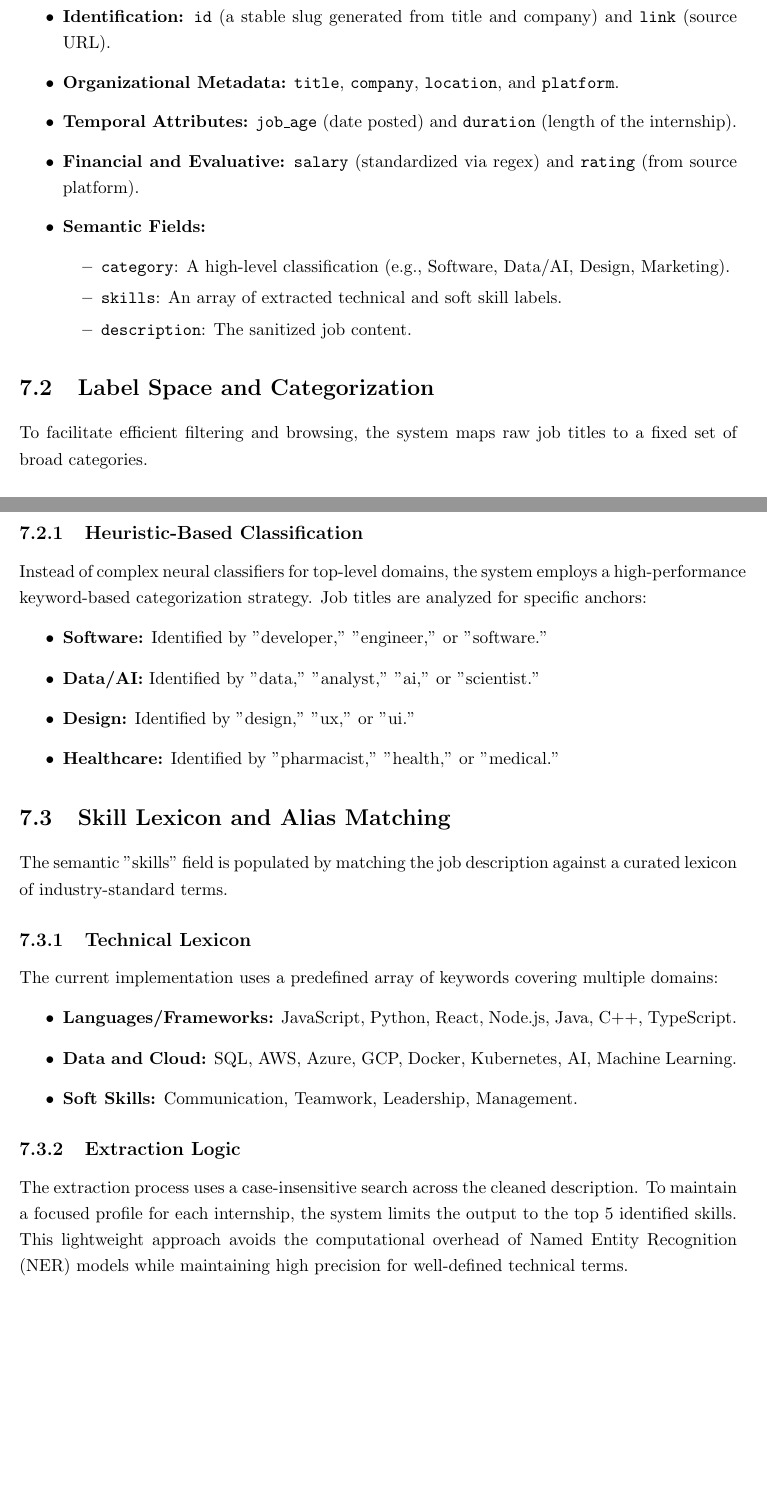
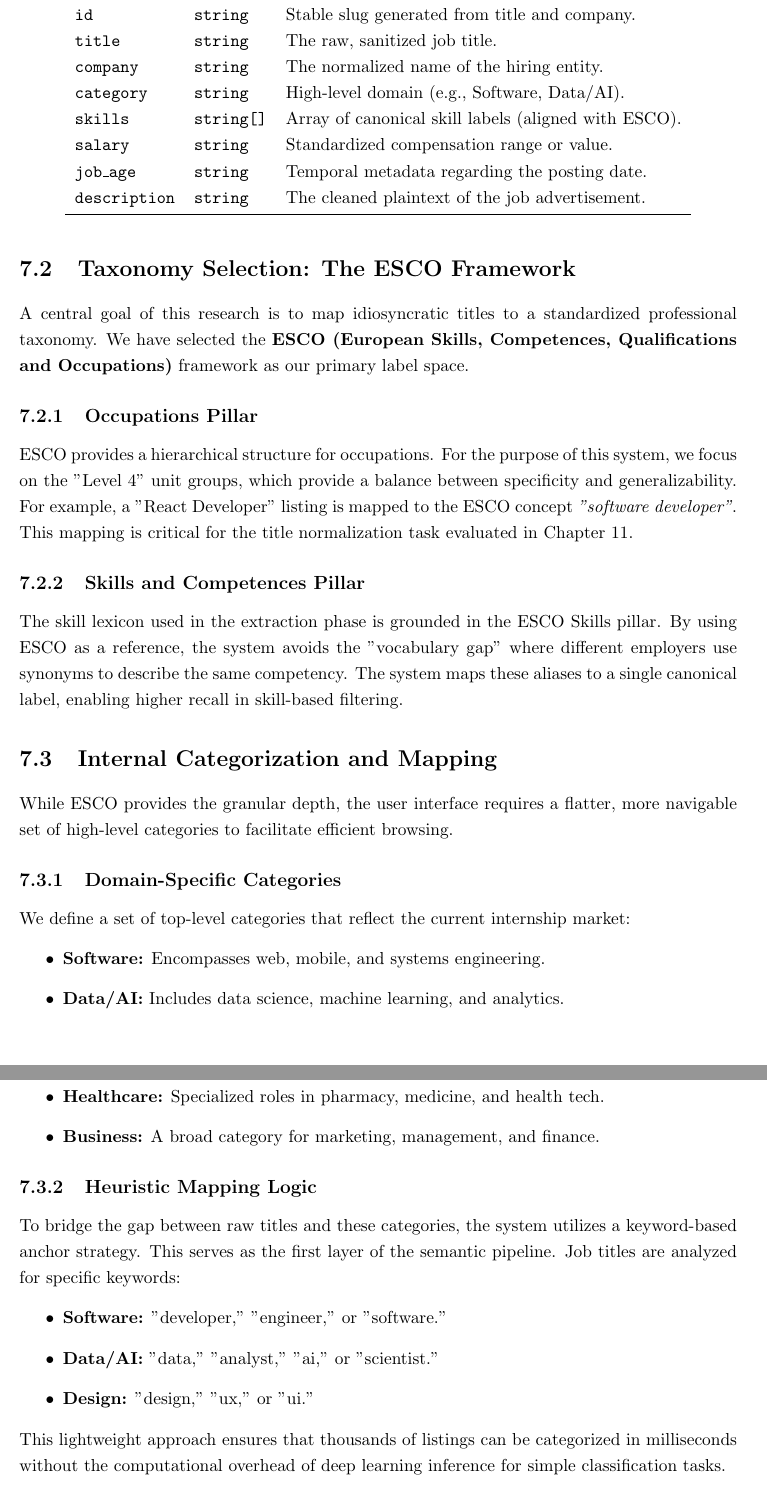
Before and after one commit to muadhbelkacem/c31, a LaTeX thesis (main.tex, which reads chapters/chapter7.tex): two parts of pages 30 and 31 of 53 before the commit and two parts of pages 31 and 32 of 54 after it, joined at a grey line, cut at the place of the change. Compiled offline with pdfLaTeX.

Commit message:
chapter 7 jjjj

```diff
--- a/chapters/chapter7.tex
+++ b/chapters/chapter7.tex
@@ -10,38 +21,49 @@ The core data structure consists of the following fields:
+    \label{tab:internship_schema}
+    \begin{tabular}{lll}
+        \toprule
+        \textbf{Field} & \textbf{Type} & \textbf{Description} \\ \midrule
+        \texttt{id} & \texttt{string} & Stable slug generated from title and company. \\
+        \texttt{title} & \texttt{string} & The raw, sanitized job title. \\
+        \texttt{company} & \texttt{string} & The normalized name of the hiring entity. \\
+        \texttt{category} & \texttt{string} & High-level domain (e.g., Software, Data/AI). \\
+        \texttt{skills} & \texttt{string[]} & Array of canonical skill labels (aligned with ESCO). \\
+        \texttt{salary} & \texttt{string} & Standardized compensation range or value. \\
+        \texttt{job\_age} & \texttt{string} & Temporal metadata regarding the posting date. \\
+        \texttt{description} & \texttt{string} & The cleaned plaintext of the job advertisement. \\
+        \bottomrule
+    \end{tabular}
+\end{table}
+
+\section{Taxonomy Selection: The ESCO Framework}
+A central goal of this research is to map idiosyncratic titles to a standardized professional taxonomy. We have selected the \textbf{ESCO (European Skills, Competences, Qualifications and Occupations)} framework as our primary label space.
+
+\subsection{Occupations Pillar}
+ESCO provides a hierarchical structure for occupations. For the purpose of this system, we focus on the "Level 4" unit groups, which provide a balance between specificity and generalizability. For example, a "React Developer" listing is mapped to the ESCO concept \textit{"software developer"}. This mapping is critical for the title normalization task evaluated in Chapter 11.
+
+\subsection{Skills and Competences Pillar}
+The skill lexicon used in the extraction phase is grounded in the ESCO Skills pillar. By using ESCO as a reference, the system avoids the "vocabulary gap" where different employers use synonyms to describe the same competency. The system maps these aliases to a single canonical label, enabling higher recall in skill-based filtering.
+
+\section{Internal Categorization and Mapping}
+While ESCO provides the granular depth, the user interface requires a flatter, more navigable set of high-level categories to facilitate efficient browsing.
+
+\subsection{Domain-Specific Categories}
+We define a set of top-level categories that reflect the current internship market:
 \begin{itemize}
-    \item \textbf{Identification:} \texttt{id} (a stable slug generated from title and company) and \texttt{link} (source URL).
-    \item \textbf{Organizational Metadata:} \texttt{title}, \texttt{company}, \texttt{location}, and \texttt{platform}.
-    \item \textbf{Temporal Attributes:} \texttt{job\_age} (date posted) and \texttt{duration} (length of the internship).
-    \item \textbf{Financial and Evaluative:} \texttt{salary} (standardized via regex) and \texttt{rating} (from source platform).
-    \item \textbf{Semantic Fields:}
-    \begin{itemize}
-        \item \texttt{category}: A high-level classification (e.g., Software, Data/AI, Design, Marketing).
-        \item \texttt{skills}: An array of extracted technical and soft skill labels.
-        \item \texttt{description}: The sanitized job content.
-    \end{itemize}
+    \item \textbf{Software:} Encompasses web, mobile, and systems engineering.
+    \item \textbf{Data/AI:} Includes data science, machine learning, and analytics.
+    \item \textbf{Design:} Covers UI/UX, graphic design, and industrial design.
+    \item \textbf{Healthcare:} Specialized roles in pharmacy, medicine, and health tech.
+    \item \textbf{Business:} A broad category for marketing, management, and finance.
 \end{itemize}
 
-\section{Label Space and Categorization}
-To facilitate efficient filtering and browsing, the system maps raw job titles to a fixed set of broad categories.
+\subsection{Heuristic Mapping Logic}
+To bridge the gap between raw titles and these categories, the system utilizes a keyword-based anchor strategy. This serves as the first layer of the semantic pipeline. Job titles are analyzed for specific keywords:
+\begin{itemize}
+    \item \textbf{Software:} "developer," "engineer," or "software."
+    \item \textbf{Data/AI:} "data," "analyst," "ai," or "scientist."
+    \item \textbf{Design:} "design," "ux," or "ui."
+\end{itemize}
+This lightweight approach ensures that thousands of listings can be categorized in milliseconds without the computational overhead of deep learning inference for simple classification tasks.
 
-\subsection{Heuristic-Based Classification}
-Instead of complex neural classifiers for top-level domains, the system employs a high-performance keyword-based categorization strategy. Job titles are analyzed for specific anchors:
-\begin{itemize}
-    \item \textbf{Software:} Identified by "developer," "engineer," or "software."
-    \item \textbf{Data/AI:} Identified by "data," "analyst," "ai," or "scientist."
-    \item \textbf{Design:} Identified by "design," "ux," or "ui."
-    \item \textbf{Healthcare:} Identified by "pharmacist," "health," or "medical."
-\end{itemize}
-
-\section{Skill Lexicon and Alias Matching}
-The semantic "skills" field is populated by matching the job description against a curated lexicon of industry-standard terms.
-
-\subsection{Technical Lexicon}
-The current implementation uses a predefined array of keywords covering multiple domains:
-\begin{itemize}
-    \item \textbf{Languages/Frameworks:} JavaScript, Python, React, Node.js, Java, C++, TypeScript.
-    \item \textbf{Data and Cloud:} SQL, AWS, Azure, GCP, Docker, Kubernetes, AI, Machine Learning.
-    \item \textbf{Soft Skills:} Communication, Teamwork, Leadership, Management.
-\end{itemize}
-
-\subsection{Extraction Logic}
-The extraction process uses a case-insensitive search across the cleaned description. To maintain a focused profile for each internship, the system limits the output to the top 5 identified skills. This lightweight approach avoids the computational overhead of Named Entity Recognition (NER) models while maintaining high precision for well-defined technical terms.
+\section{Addressing the Semantic Gap}
+The chosen label space specifically addresses the "semantic gap" by moving from lexical tokens to conceptual entities. By defining the schema around canonical identifiers rather than raw strings, the system prepares the data for the hybrid search infrastructure discussed in Chapter 9, where queries are matched not just on text, but on their proximity within the defined semantic space.
```
Also changed, not shown: chapters/chapter7.tex (19 more changed lines).
